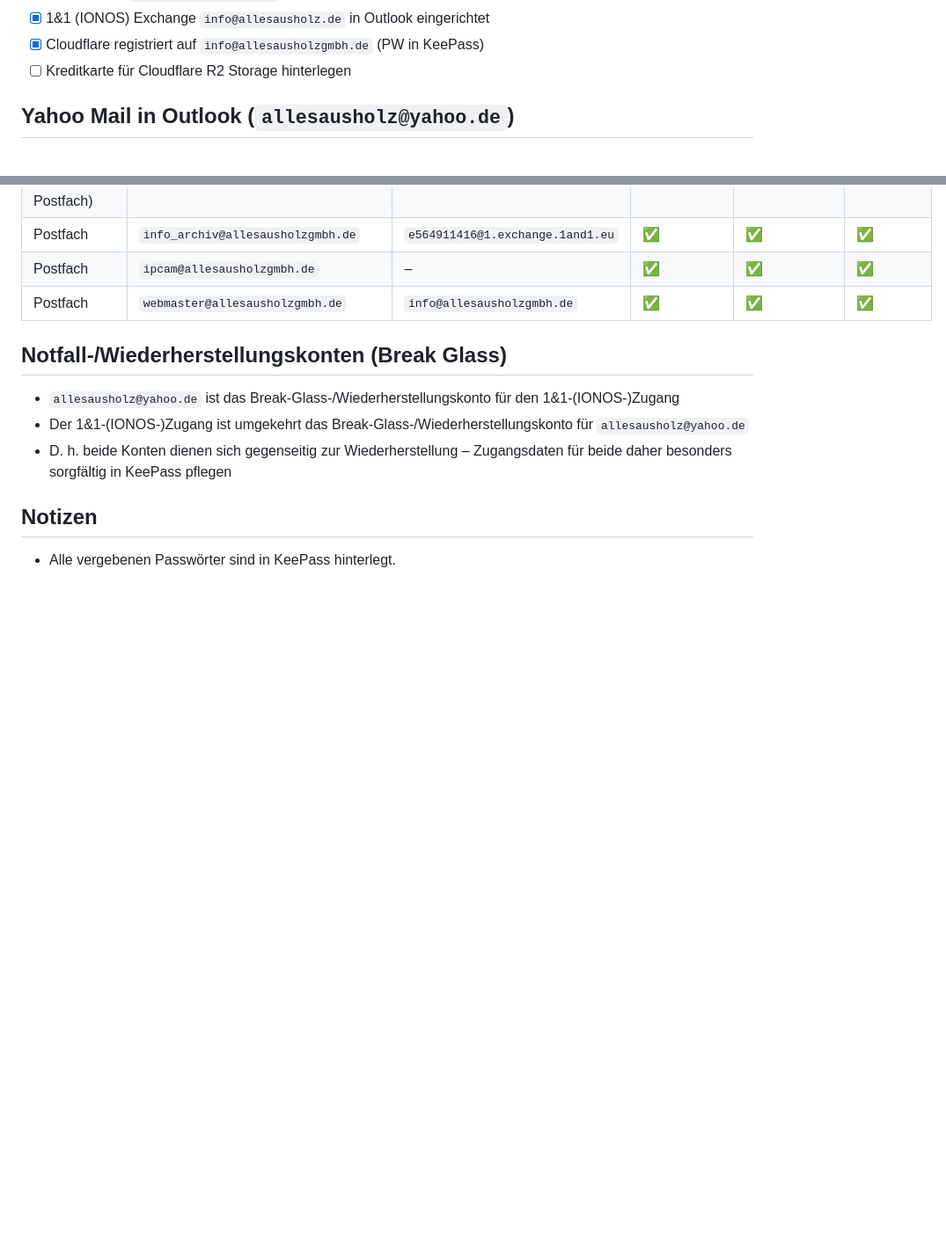
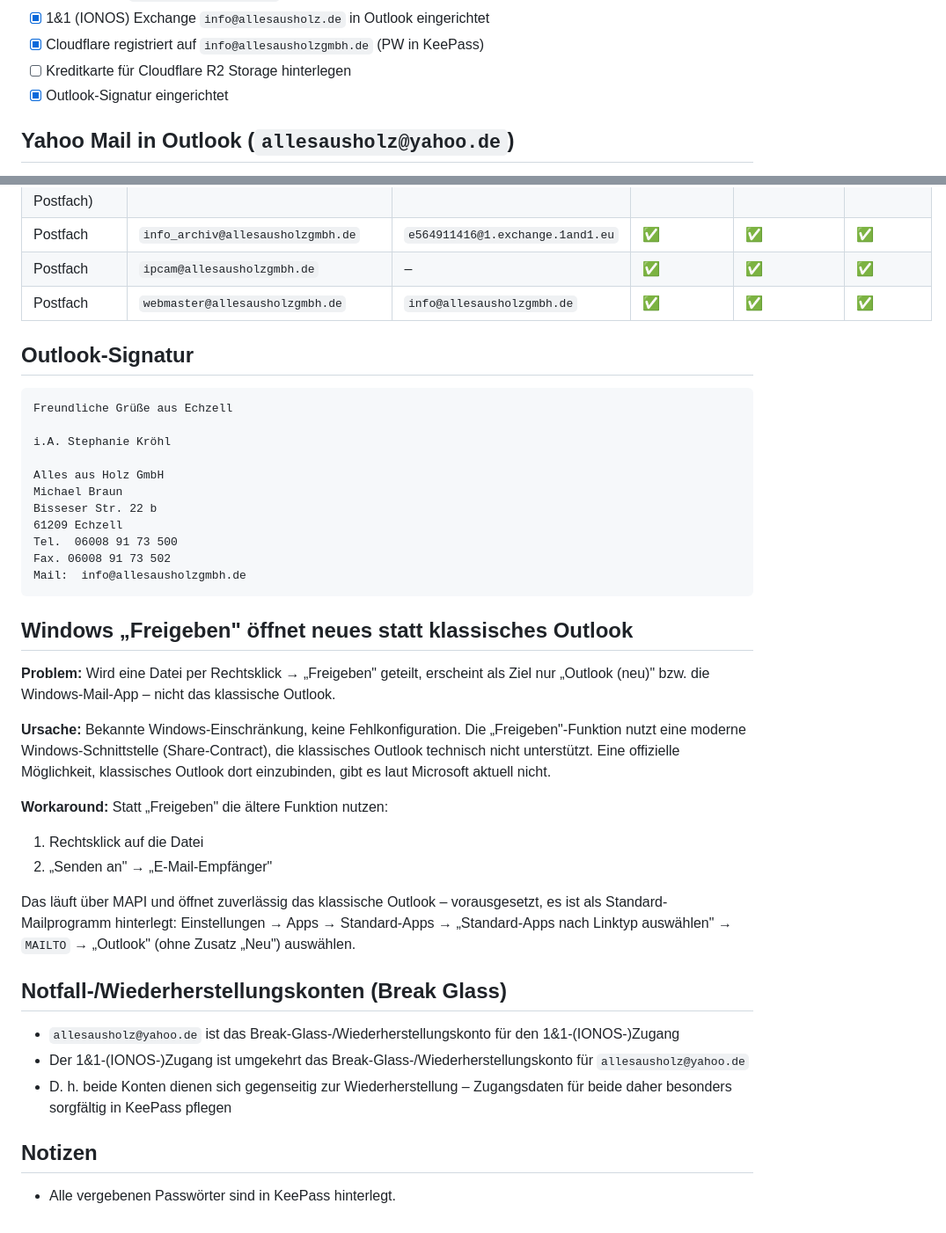
Before and after one commit to GunnarGillert/GunnarGillert, a Markdown page: Kunden/AllesAusHolz/2026-08-11-Neuer-Rechner-Stephanie-Kroell.md, 2 parts joined by grey strips. Shown at 88% size. Rendered like a GitHub page; blank space fills up the shorter version.

Commit message:
Outlook-Signatur und Workaround für 'Freigeben öffnet neues Outlook' dokumentieren
Co-Authored-By: Claude Sonnet 5 <noreply@anthropic.com>
Claude-Session: https://claude.ai/code/session_01Fb8bbb7ZfhXoyVwu5aoeNA

````diff
--- a/Kunden/AllesAusHolz/2026-08-11-Neuer-Rechner-Stephanie-Kroell.md
+++ b/Kunden/AllesAusHolz/2026-08-11-Neuer-Rechner-Stephanie-Kroell.md
@@ -19,6 +19,7 @@
 - [x] 1&1 (IONOS) Exchange `info@allesausholz.de` in Outlook eingerichtet
 - [x] Cloudflare registriert auf `info@allesausholzgmbh.de` (PW in KeePass)
 - [ ] Kreditkarte für Cloudflare R2 Storage hinterlegen
+- [x] Outlook-Signatur eingerichtet
 
 ## Yahoo Mail in Outlook (`allesausholz@yahoo.de`)
 
@@ -130,6 +131,35 @@ Bei Exchange-Postfächern von IONOS/1&1 gibt es – anders als bei POP/IMAP –
 | Postfach | `ipcam@allesausholzgmbh.de` | – | ✅ | ✅ | ✅ |
 | Postfach | `webmaster@allesausholzgmbh.de` | `info@allesausholzgmbh.de` | ✅ | ✅ | ✅ |
 
+## Outlook-Signatur
+
+```
+Freundliche Grüße aus Echzell
+
+i.A. Stephanie Kröhl
+
+Alles aus Holz GmbH
+Michael Braun
+Bisseser Str. 22 b
+61209 Echzell
+Tel.  06008 91 73 500
+Fax. 06008 91 73 502
+Mail:  info@allesausholzgmbh.de
+```
+
+## Windows „Freigeben" öffnet neues statt klassisches Outlook
+
+**Problem:** Wird eine Datei per Rechtsklick → „Freigeben" geteilt, erscheint als Ziel nur „Outlook (neu)" bzw. die Windows-Mail-App – nicht das klassische Outlook.
+
+**Ursache:** Bekannte Windows-Einschränkung, keine Fehlkonfiguration. Die „Freigeben"-Funktion nutzt eine moderne Windows-Schnittstelle (Share-Contract), die klassisches Outlook technisch nicht unterstützt. Eine offizielle Möglichkeit, klassisches Outlook dort einzubinden, gibt es laut Microsoft aktuell nicht.
+
+**Workaround:** Statt „Freigeben" die ältere Funktion nutzen:
+
+1. Rechtsklick auf die Datei
+2. „Senden an" → „E-Mail-Empfänger"
+
+Das läuft über MAPI und öffnet zuverlässig das klassische Outlook – vorausgesetzt, es ist als Standard-Mailprogramm hinterlegt: Einstellungen → Apps → Standard-Apps → „Standard-Apps nach Linktyp auswählen" → `MAILTO` → „Outlook" (ohne Zusatz „Neu") auswählen.
+
 ## Notfall-/Wiederherstellungskonten (Break Glass)
 
 - `allesausholz@yahoo.de` ist das Break-Glass-/Wiederherstellungskonto für den 1&1-(IONOS-)Zugang
````
